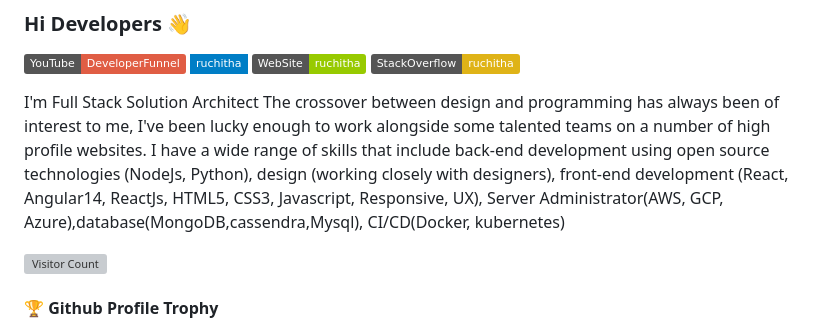
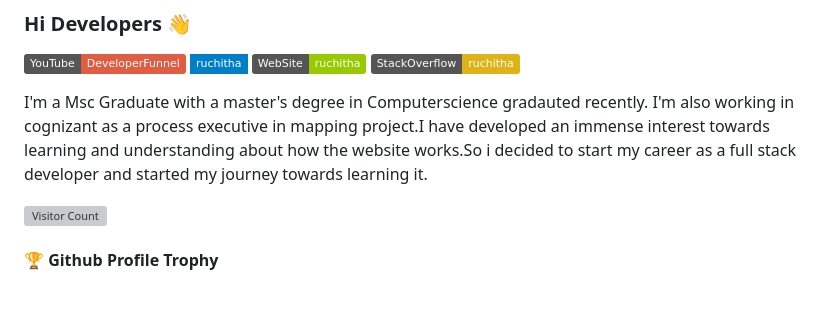
Before and after one commit to Bodigeruchitha/Ruchitha, a Markdown page: README.md, the part around the change. GitHub-like rendering; badges without logos; blank space fills up the shorter version; grey boxes are pictures that could not be loaded.

```diff
--- a/README.md
+++ b/README.md
@@ -5,10 +5,7 @@
 [![Website Badge](https://img.shields.io/badge/WebSite-ruchitha-green)](https://www.ruchitha)
 [![Website Badge](https://img.shields.io/badge/StackOverflow-ruchitha-yellow)](https://stackoverflow.com/users/3687251/ruchitha-)
 
-I'm
-Full Stack Solution Architect
-The crossover between design and programming has always been of interest to me, I've been lucky enough to work alongside some talented teams on a number of high profile websites. I have a wide range of skills that include back-end development using open source technologies (NodeJs, Python), design (working closely with designers), front-end development (React, Angular14, ReactJs, HTML5, CSS3, Javascript, Responsive, UX), Server Administrator(AWS, GCP, Azure),database(MongoDB,cassendra,Mysql), CI/CD(Docker, kubernetes)
-
+I'm a Msc Graduate with a master's degree in Computerscience gradauted recently. I'm also working in cognizant as a process executive in mapping project.I have developed an immense interest towards learning and understanding about how the website works.So i decided to start my career as a full stack developer and started my journey towards learning it.
 
 ![Visitor Count](https://profile-counter.glitch.me/ruchithadeveloper/count.svg)
 
```
